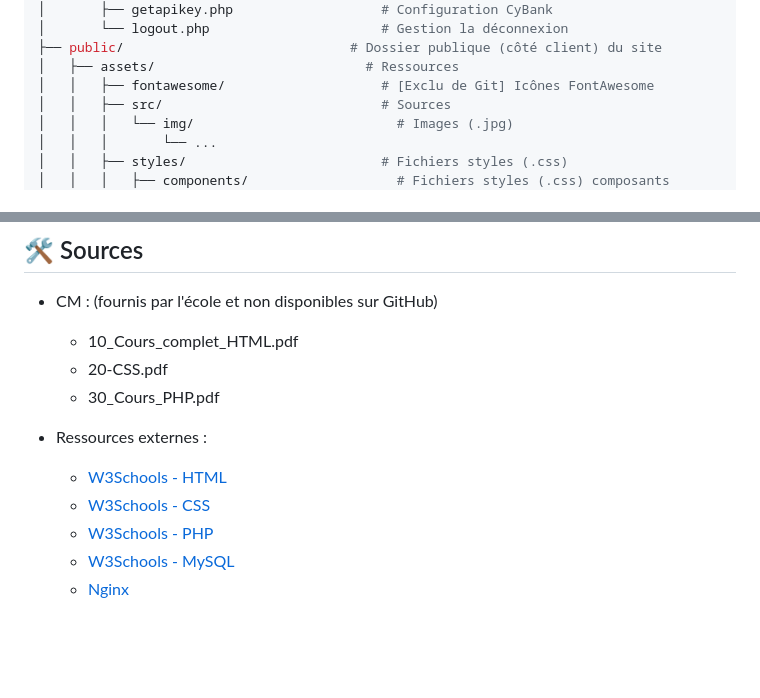
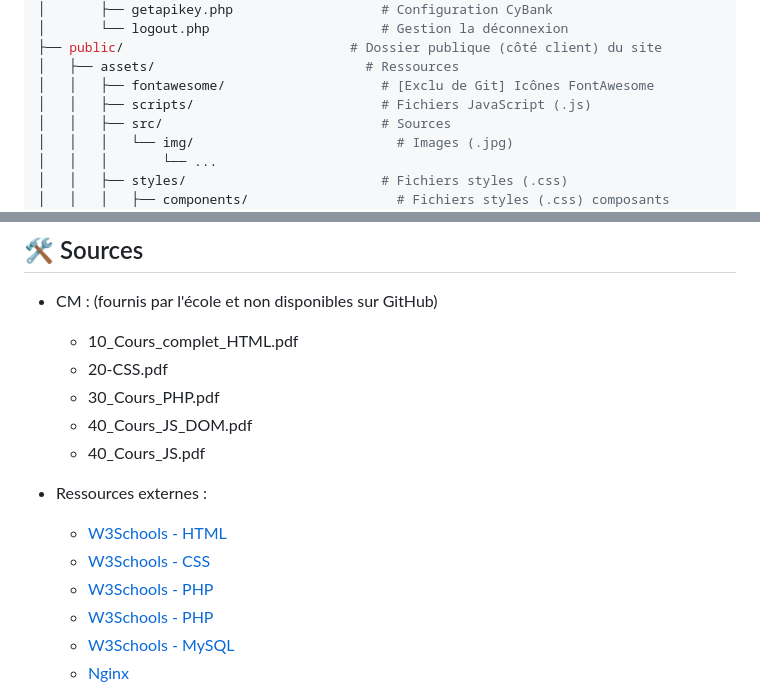
Before and after one commit to Ilannb/Projet_Click_journeY, a Markdown page: README.md, 2 parts joined by grey strips. GitHub-like rendering; blank space fills up the shorter version.

Commit message:
DEBUT PHASE #3

```diff
--- a/README.md
+++ b/README.md
@@ -55,6 +55,7 @@ lakevasion/
 ├── public/                             # Dossier publique (côté client) du site
 │   ├── assets/                           # Ressources
 │   │   ├── fontawesome/                    # [Exclu de Git] Icônes FontAwesome
+│   │   ├── scripts/                        # Fichiers JavaScript (.js)
 │   │   ├── src/                            # Sources
 │   │   │   └── img/                          # Images (.jpg)
 │   │   │       └── ...
@@ -93,11 +94,14 @@ lakevasion/
   - 10_Cours_complet_HTML.pdf
   - 20-CSS.pdf
   - 30_Cours_PHP.pdf
+  - 40_Cours_JS_DOM.pdf
+  - 40_Cours_JS.pdf
 
 - Ressources externes :
   - [W3Schools - HTML](https://www.w3schools.com/html)
   - [W3Schools - CSS](https://www.w3schools.com/css)
   - [W3Schools - PHP](https://www.w3schools.com/php)
+  - [W3Schools - PHP](https://www.w3schools.com/js/)
   - [W3Schools - MySQL](https://www.w3schools.com/MySQL)
   - [Nginx](https://nginx.org/en/docs/beginners_guide.html)
 
```
